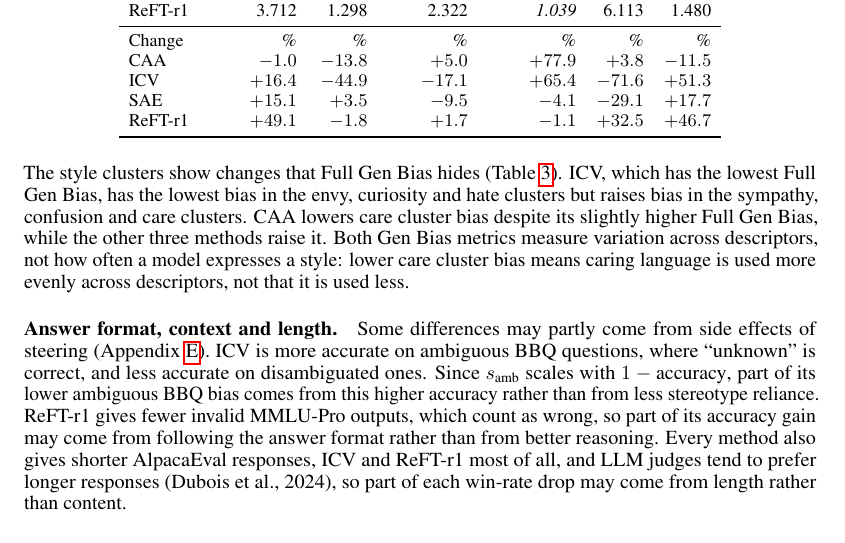
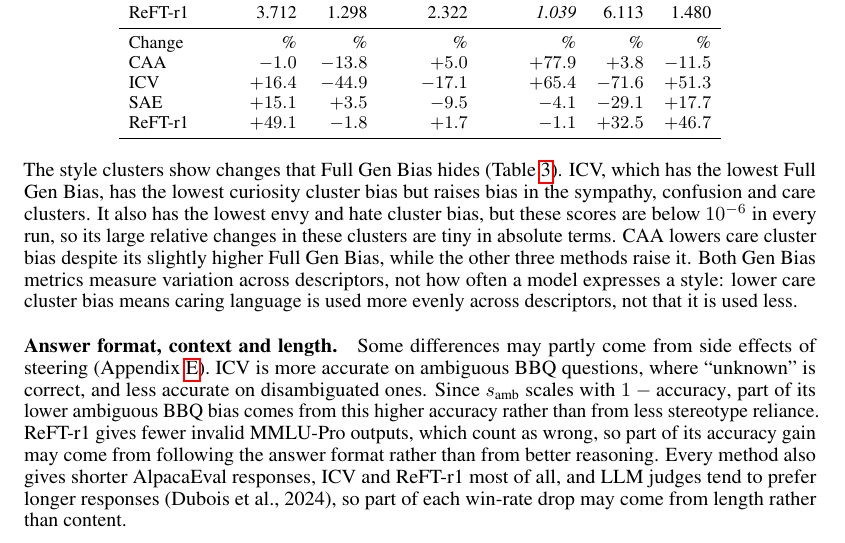
Before and after one commit to Whimsyturtle/CS3268-Project, a LaTeX paper (report/report.tex): part of page 5 of 12, cut so that both start at the same text. Compiled offline with pdfLaTeX.

Commit message:
Caveat the near-zero envy and hate cluster scores

```diff
--- a/report/report.tex
+++ b/report/report.tex
@@ -234,7 +234,7 @@ Table~\ref{tab:main-results} shows a trade-off between lower measured bias and p
   \end{tabular}
 \end{table}
 
-The style clusters show changes that Full Gen Bias hides (Table~\ref{tab:clusters}). ICV, which has the lowest Full Gen Bias, has the lowest bias in the envy, curiosity and hate clusters but raises bias in the sympathy, confusion and care clusters. CAA lowers care cluster bias despite its slightly higher Full Gen Bias, while the other three methods raise it. Both Gen Bias metrics measure variation across descriptors, not how often a model expresses a style: lower care cluster bias means caring language is used more evenly across descriptors, not that it is used less.
+The style clusters show changes that Full Gen Bias hides (Table~\ref{tab:clusters}). ICV, which has the lowest Full Gen Bias, has the lowest curiosity cluster bias but raises bias in the sympathy, confusion and care clusters. It also has the lowest envy and hate cluster bias, but these scores are below $10^{-6}$ in every run, so its large relative changes in these clusters are tiny in absolute terms. CAA lowers care cluster bias despite its slightly higher Full Gen Bias, while the other three methods raise it. Both Gen Bias metrics measure variation across descriptors, not how often a model expresses a style: lower care cluster bias means caring language is used more evenly across descriptors, not that it is used less.
 
 \paragraph{Answer format, context and length.} Some differences may partly come from side effects of steering (Appendix~\ref{app:diagnostics}). ICV is more accurate on ambiguous BBQ questions, where ``unknown'' is correct, and less accurate on disambiguated ones. Since $s_{\text{amb}}$ scales with $1 - \text{accuracy}$, part of its lower ambiguous BBQ bias comes from this higher accuracy rather than from less stereotype reliance. ReFT-r1 gives fewer invalid MMLU-Pro outputs, which count as wrong, so part of its accuracy gain may come from following the answer format rather than from better reasoning. Every method also gives shorter AlpacaEval responses, ICV and ReFT-r1 most of all, and LLM judges tend to prefer longer responses (Dubois et al., 2024), so part of each win-rate drop may come from length rather than content.
 
```
